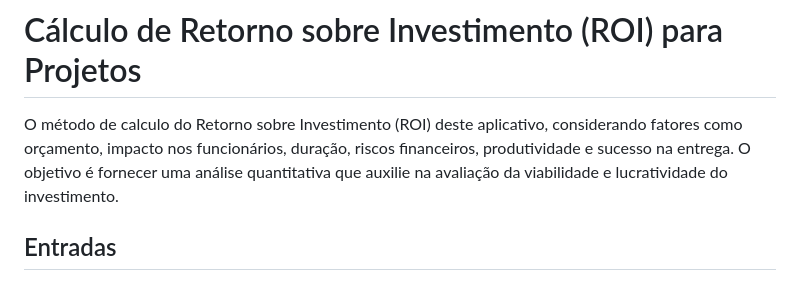
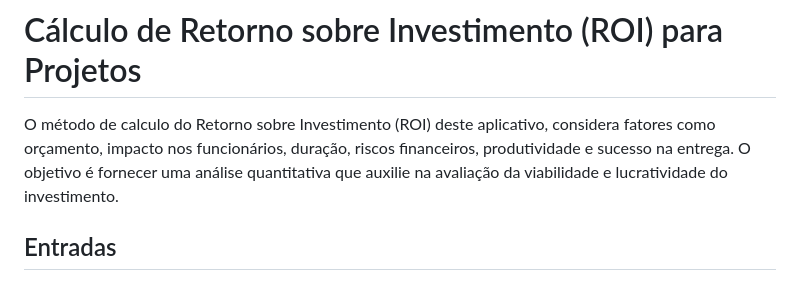
Before and after one commit to led-21/microsoft-hackathon-roi-calculator, a Markdown page: README.md, the part around the change. GitHub-like rendering.

```diff
--- a/README.md
+++ b/README.md
@@ -8,7 +8,7 @@ Construir uma calculadora de ROI para ajudar os líderes a se prepararem para a
 ![Arquitetura de Serviços](assets/arquitetura.gif)
 
 # Cálculo de Retorno sobre Investimento (ROI) para Projetos
-O método de calculo do Retorno sobre Investimento (ROI) deste aplicativo, considerando fatores como orçamento, impacto nos funcionários, duração, riscos financeiros, produtividade e sucesso na entrega. O objetivo é fornecer uma análise quantitativa que auxilie na avaliação da viabilidade e lucratividade do investimento.
+O método de calculo do Retorno sobre Investimento (ROI) deste aplicativo, considera fatores como orçamento, impacto nos funcionários, duração, riscos financeiros, produtividade e sucesso na entrega. O objetivo é fornecer uma análise quantitativa que auxilie na avaliação da viabilidade e lucratividade do investimento.
 
 ## Entradas
 - **Orçamento do projeto**: Valor total alocado para o projeto.
```
